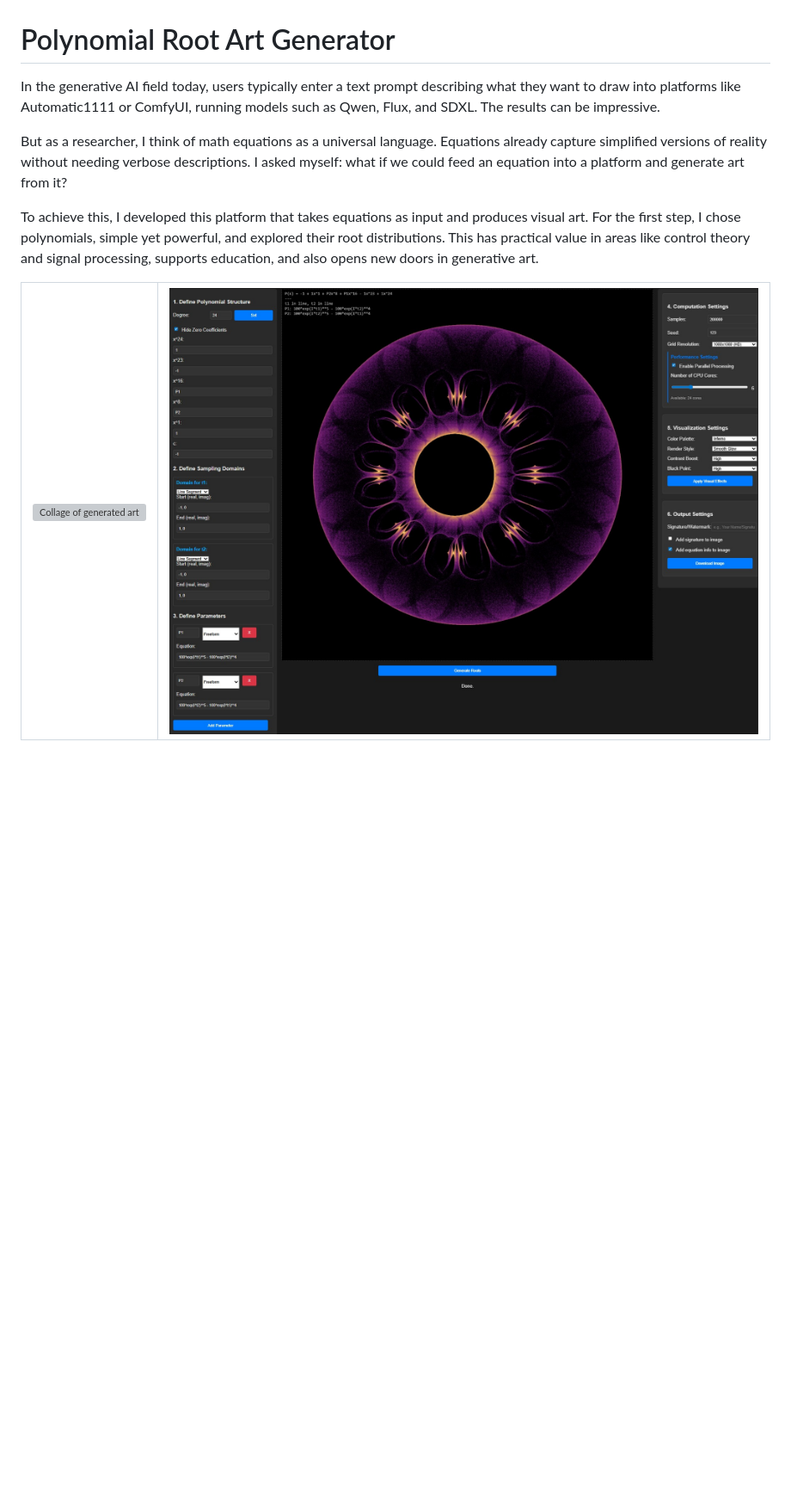
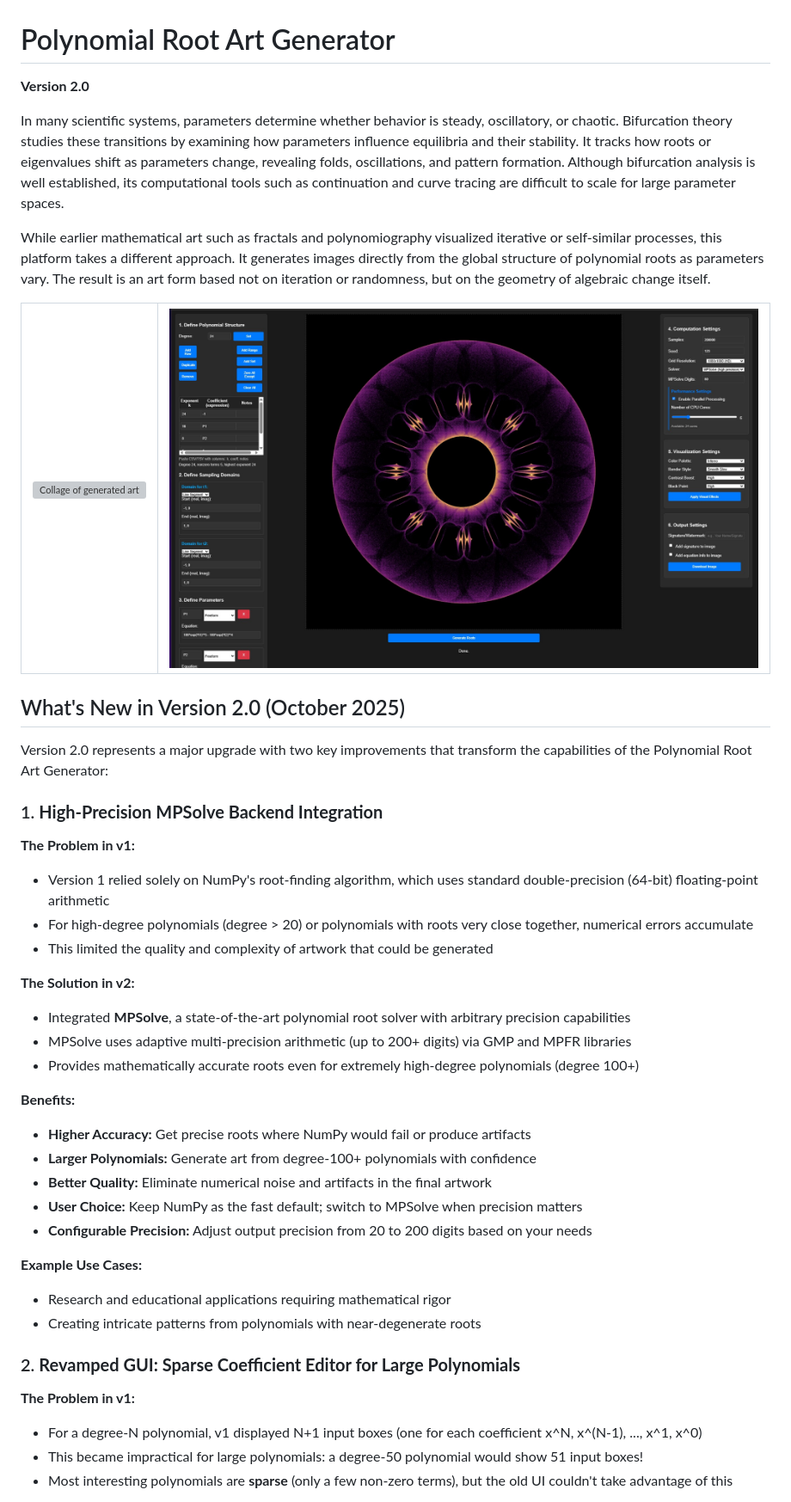
Before and after one commit to gibbenergy/Polynomial-Root-Art-Generator, a Markdown page: README.md, the part around the change printed below. Shown: that part at 86% size. GitHub-like rendering; pictures changed too: asset/App.jpg; blank space fills up the shorter version; grey boxes are pictures that could not be loaded.

```diff
--- a/README.md
+++ b/README.md
@@ -1,10 +1,10 @@
 # Polynomial Root Art Generator
 
-In the generative AI field today, users typically enter a text prompt describing what they want to draw into platforms like Automatic1111 or ComfyUI, running models such as Qwen, Flux, and SDXL. The results can be impressive.
+**Version 2.0**
 
-But as a researcher, I think of math equations as a universal language. Equations already capture simplified versions of reality without needing verbose descriptions. I asked myself: what if we could feed an equation into a platform and generate art from it?
+In many scientific systems, parameters determine whether behavior is steady, oscillatory, or chaotic. Bifurcation theory studies these transitions by examining how parameters influence equilibria and their stability. It tracks how roots or eigenvalues shift as parameters change, revealing folds, oscillations, and pattern formation. Although bifurcation analysis is well established, its computational tools such as continuation and curve tracing are difficult to scale for large parameter spaces.
 
-To achieve this, I developed this platform that takes equations as input and produces visual art. For the first step, I chose polynomials, simple yet powerful, and explored their root distributions. This has practical value in areas like control theory and signal processing, supports education, and also opens new doors in generative art.
+While earlier mathematical art such as fractals and polynomiography visualized iterative or self-similar processes, this platform takes a different approach. It generates images directly from the global structure of polynomial roots as parameters vary. The result is an art form based not on iteration or randomness, but on the geometry of algebraic change itself.
 
 <table>
   <tr>
@@ -12,3 +12,38 @@ To achieve this, I developed this platform that takes equations as input and pro
     <td><img src="asset/App.jpg" alt="Application Interface" width="100%"></td>
   </tr>
 </table>
+
+## What's New in Version 2.0 (October 2025)
+
+Version 2.0 represents a major upgrade with two key improvements that transform the capabilities of the Polynomial Root Art Generator:
+
+### 1. **High-Precision MPSolve Backend Integration**
+
+**The Problem in v1:**
+- Version 1 relied solely on NumPy's root-finding algorithm, which uses standard double-precision (64-bit) floating-point arithmetic
+- For high-degree polynomials (degree > 20) or polynomials with roots very close together, numerical errors accumulate
+- This limited the quality and complexity of artwork that could be generated
+
+**The Solution in v2:**
+- Integrated **MPSolve**, a state-of-the-art polynomial root solver with arbitrary precision capabilities
+- MPSolve uses adaptive multi-precision arithmetic (up to 200+ digits) via GMP and MPFR libraries
+- Provides mathematically accurate roots even for extremely high-degree polynomials (degree 100+)
+
+**Benefits:**
+- **Higher Accuracy:** Get precise roots where NumPy would fail or produce artifacts
+- **Larger Polynomials:** Generate art from degree-100+ polynomials with confidence
+- **Better Quality:** Eliminate numerical noise and artifacts in the final artwork
+- **User Choice:** Keep NumPy as the fast default; switch to MPSolve when precision matters
+- **Configurable Precision:** Adjust output precision from 20 to 200 digits based on your needs
+
+**Example Use Cases:**
+- Research and educational applications requiring mathematical rigor
+- Creating intricate patterns from polynomials with near-degenerate roots
+
+### 2. **Revamped GUI: Sparse Coefficient Editor for Large Polynomials**
+
+**The Problem in v1:**
+- For a degree-N polynomial, v1 displayed N+1 input boxes (one for each coefficient x^N, x^(N-1), ..., x^1, x^0)
+- This became impractical for large polynomials: a degree-50 polynomial would show 51 input boxes!
+- Most interesting polynomials are **sparse** (only a few non-zero terms), but the old UI couldn't take advantage of this
+
```
Also changed, not shown: other parts of README.md (+61 -20 lines), USER_GUIDE.md (added, +330 -0 lines), 16 other files.
